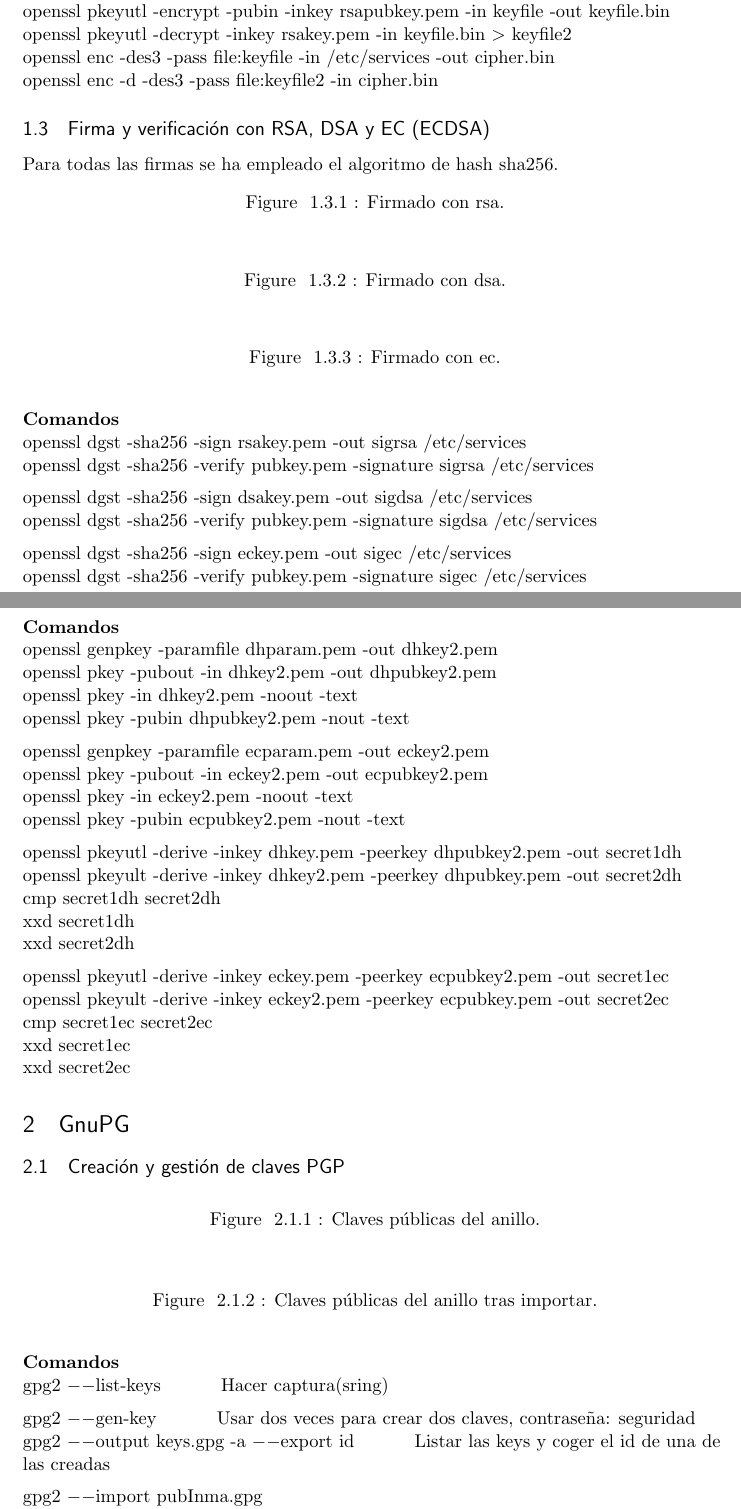
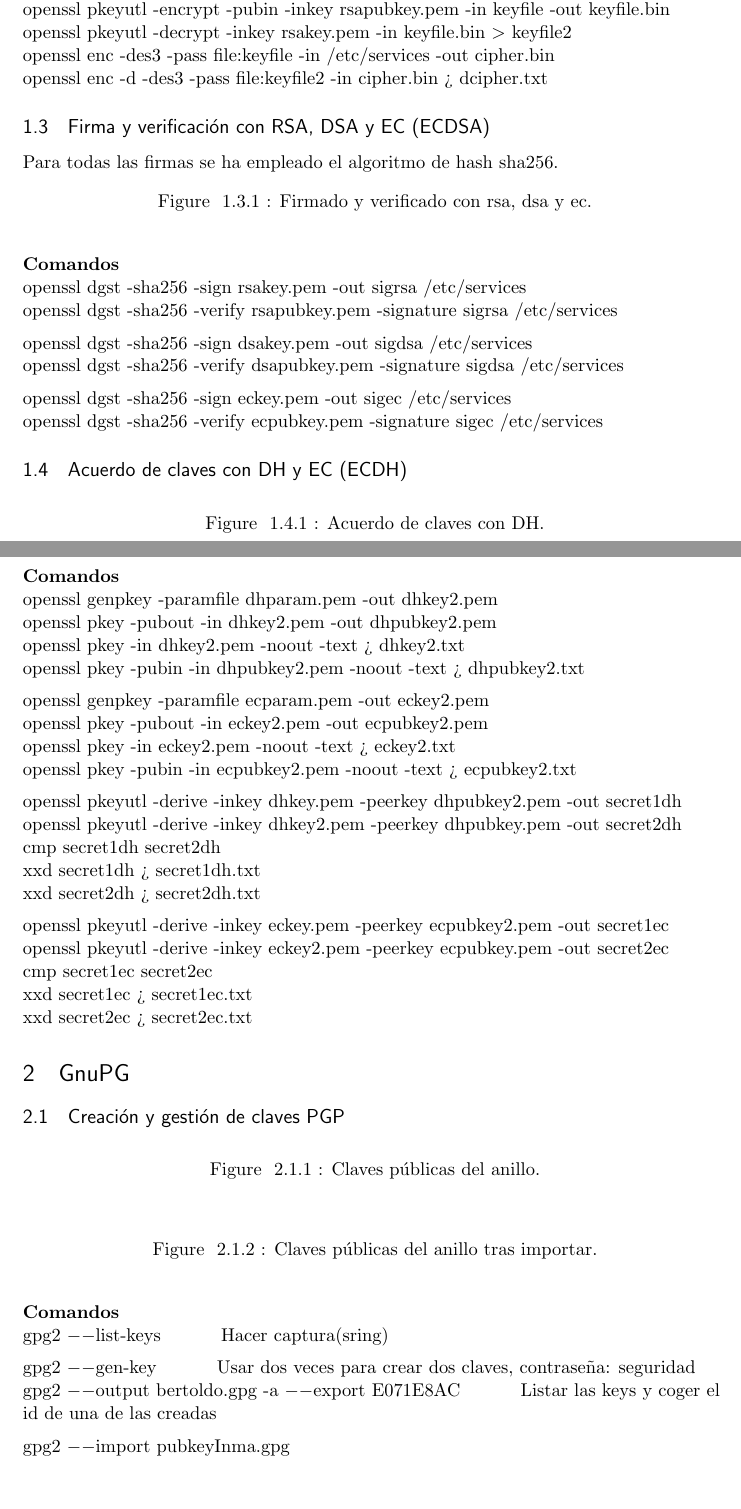
Before and after one commit to Godh3x/ser, a LaTeX document (Practice2/Practica2_2.tex): two parts of pages 3 and 4 of 5, joined at a grey line, cut so that both start at the same text, the shorter picture padded with empty space. Compiled offline with pdfLaTeX.

Commit message:
Update Practica2_2.tex

```diff
--- a/Practice2/Practica2_2.tex
+++ b/Practice2/Practica2_2.tex
@@ -169,7 +169,7 @@
       openssl pkeyutl -encrypt -pubin -inkey rsapubkey.pem -in keyfile -out keyfile.bin\\
       openssl pkeyutl -decrypt -inkey rsakey.pem -in keyfile.bin $>$ keyfile2\\
       openssl enc -des3 -pass file:keyfile -in /etc/services -out cipher.bin\\
-      openssl enc -d -des3 -pass file:keyfile2 -in cipher.bin
+      openssl enc -d -des3 -pass file:keyfile2 -in cipher.bin > dcipher.txt
 
 
     \subsection{Firma y verificación con RSA, DSA y EC (ECDSA)}
@@ -178,58 +178,58 @@
 
       \begin{figure}[!ht]
         \centering
-        %\includegraphics[width = .6\textwidth]{sig_rsa}
-        \caption{Firmado con rsa.}
-      \end{figure}
-
-      \begin{figure}[!ht]
-        \centering
-        %\includegraphics[width = .6\textwidth]{sig_dsa}
-        \caption{Firmado con dsa.}
-      \end{figure}
-
-      \begin{figure}[!ht]
-        \centering
-        %\includegraphics[width = .6\textwidth]{sig_ec}
-        \caption{Firmado con ec.}
+        %\includegraphics[width = .6\textwidth]{signs}
+        \caption{Firmado y verificado con rsa, dsa y ec.}
       \end{figure}
 
       \par
       \textbf{Comandos}\\
       openssl dgst -sha256 -sign rsakey.pem -out sigrsa /etc/services\\
-      openssl dgst -sha256 -verify pubkey.pem -signature sigrsa /etc/services\\
+      openssl dgst -sha256 -verify rsapubkey.pem -signature sigrsa /etc/services\\
       \vspace{2mm}
       openssl dgst -sha256 -sign dsakey.pem -out sigdsa /etc/services\\
-      openssl dgst -sha256 -verify pubkey.pem -signature sigdsa /etc/services\\
+      openssl dgst -sha256 -verify dsapubkey.pem -signature sigdsa /etc/services\\
       \vspace{2mm}
       openssl dgst -sha256 -sign eckey.pem -out sigec /etc/services\\
-      openssl dgst -sha256 -verify pubkey.pem -signature sigec /etc/services\\
+      openssl dgst -sha256 -verify ecpubkey.pem -signature sigec /etc/services\\
 
 
     \subsection{Acuerdo de claves con DH y EC (ECDH)} \label{ecdh}
+
+    \begin{figure}[!ht]
+        \centering
+        %\includegraphics[width = .6\textwidth]{AcuerdoDH}
+        \caption{Acuerdo de claves con DH.}
+      \end{figure}
+
+      \begin{figure}[!ht]
+        \centering
+        %\includegraphics[width = .6\textwidth]{AcuerdoEC}
+        \caption{Acuerdo de claves con EC.}
+      \end{figure}
     \par
     \textbf{Comandos}\\
     openssl genpkey -paramfile dhparam.pem -out dhkey2.pem\\
     openssl pkey -pubout -in dhkey2.pem -out dhpubkey2.pem\\
-    openssl pkey -in dhkey2.pem -noout -text\\
-    openssl pkey -pubin dhpubkey2.pem -nout -text\\
+    openssl pkey -in dhkey2.pem -noout -text > dhkey2.txt\\
+    openssl pkey -pubin -in dhpubkey2.pem -noout -text > dhpubkey2.txt\\
     \vspace{2mm}
     openssl genpkey -paramfile ecparam.pem -out eckey2.pem\\
     openssl pkey -pubout -in eckey2.pem -out ecpubkey2.pem\\
-    openssl pkey -in eckey2.pem -noout -text\\
-    openssl pkey -pubin ecpubkey2.pem -nout -text\\
+    openssl pkey -in eckey2.pem -noout -text > eckey2.txt\\
+    openssl pkey -pubin -in ecpubkey2.pem -noout -text > ecpubkey2.txt\\
     \vspace{2mm}
     openssl pkeyutl -derive -inkey dhkey.pem -peerkey dhpubkey2.pem -out secret1dh\\
-    openssl pkeyult -derive -inkey dhkey2.pem -peerkey dhpubkey.pem -out secret2dh\\
+    openssl pkeyutl -derive -inkey dhkey2.pem -peerkey dhpubkey.pem -out secret2dh\\
     cmp secret1dh secret2dh\\
-    xxd secret1dh\\
-    xxd secret2dh\\
+    xxd secret1dh > secret1dh.txt\\
+    xxd secret2dh > secret2dh.txt\\
     \vspace{2mm}
     openssl pkeyutl -derive -inkey eckey.pem -peerkey ecpubkey2.pem -out secret1ec\\
-    openssl pkeyult -derive -inkey eckey2.pem -peerkey ecpubkey.pem -out secret2ec\\
+    openssl pkeyutl -derive -inkey eckey2.pem -peerkey ecpubkey.pem -out secret2ec\\
     cmp secret1ec secret2ec\\
-    xxd secret1ec\\
-    xxd secret2ec
+    xxd secret1ec > secret1ec.txt\\
+    xxd secret2ec > secret2ec.txt
 
   \section{GnuPG}
     \subsection{Creación y gestión de claves PGP}
@@ -250,9 +250,9 @@
       gpg2 $--$list-keys \hspace{10mm} Hacer captura(sring)\\
       \vspace{2mm}
       gpg2 $--$gen-key \hspace{10mm} Usar dos veces para crear dos claves, contraseña: seguridad\\
-      gpg2 $--$output keys.gpg -a $--$export id \hspace{10mm} Listar las keys y coger el id de una de las creadas\\
+      gpg2 $--$output bertoldo.gpg -a $--$export E071E8AC \hspace{10mm} Listar las keys y coger el id de una de las creadas\\
       \vspace{2mm}
-      gpg2 $--$import pubInma.gpg\\
+      gpg2 $--$import pubkeyInma.gpg\\
       gpg2 $--$list-keys \hspace{10mm} Hacer captura(nring)\\
 
     \subsection{Cifrado y descifrado}
```
Also changed, not shown: Practice2/Practica2_2.tex (20 more changed lines).
